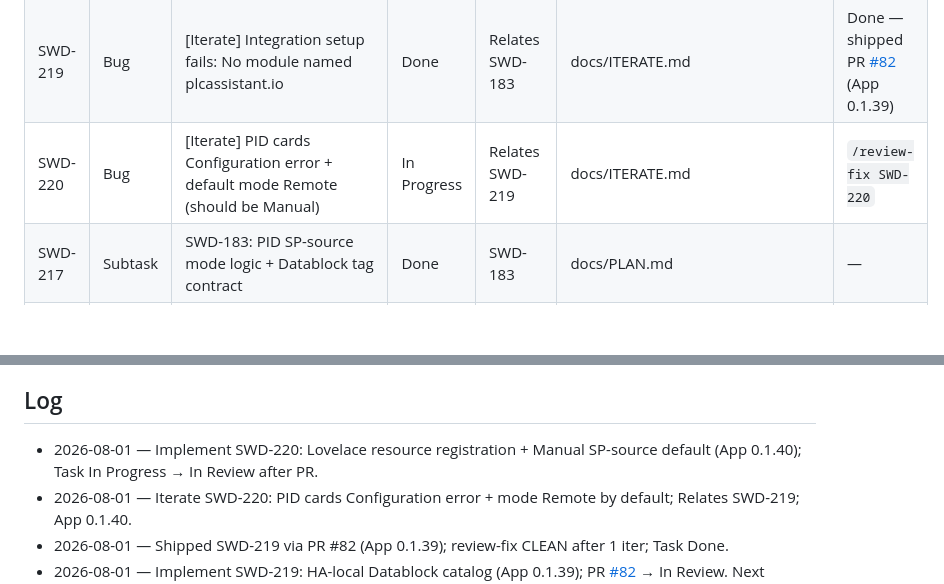
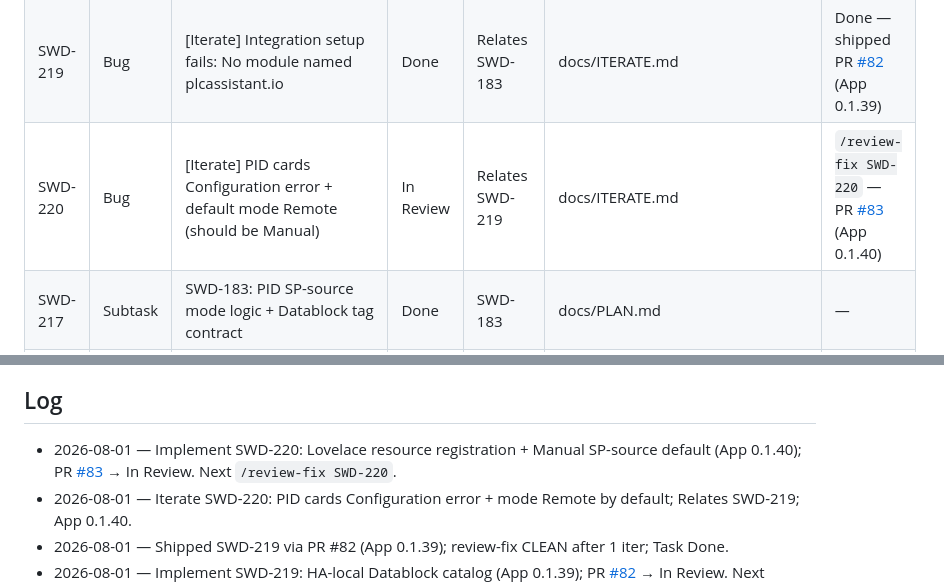
Before and after one commit to marcuskrogh/PLCAssistant, a Markdown page: docs/agents/ISSUES.md, 2 parts joined by grey strips. Drawn GitHub-style; blank space fills up the shorter version.

Commit message:
docs(SWD-220): link PR #83 + In Review handoff
Co-authored-by: Marcus Krogh Nielsen, Ph.D. <marcuskrogh@users.noreply.github.com>

```diff
--- a/docs/agents/ISSUES.md
+++ b/docs/agents/ISSUES.md
@@ -92,7 +92,7 @@ Continuity mirror for Jira (`SWD`). Upsert rows when issues are created, transit
 | SWD-178 | Story | Industrial-parity Soft-PLC programming surface (multi-program) | Done | — | docs/ROADMAP.md, docs/RESEARCH.md, docs/PLAN.md | Done — initiative complete |
 | SWD-183 | Task | Online / runtime visibility + PID HMI faceplates | Done | Relates SWD-178; blocked by SWD-181 | docs/PLAN.md | Done — shipped PR [#81](https://github.com/marcuskrogh/PLCAssistant/pull/81) (App 0.1.38) |
 | SWD-219 | Bug | [Iterate] Integration setup fails: No module named plcassistant.io | Done | Relates SWD-183 | docs/ITERATE.md | Done — shipped PR [#82](https://github.com/marcuskrogh/PLCAssistant/pull/82) (App 0.1.39) |
-| SWD-220 | Bug | [Iterate] PID cards Configuration error + default mode Remote (should be Manual) | In Progress | Relates SWD-219 | docs/ITERATE.md | `/review-fix SWD-220` |
+| SWD-220 | Bug | [Iterate] PID cards Configuration error + default mode Remote (should be Manual) | In Review | Relates SWD-219 | docs/ITERATE.md | `/review-fix SWD-220` — PR [#83](https://github.com/marcuskrogh/PLCAssistant/pull/83) (App 0.1.40) |
 | SWD-217 | Subtask | SWD-183: PID SP-source mode logic + Datablock tag contract | Done | SWD-183 | docs/PLAN.md | — |
 | SWD-214 | Subtask | SWD-183: HA compound PID loop entity platform | Done | SWD-183 | docs/PLAN.md | — |
 | SWD-215 | Subtask | SWD-183: Lovelace PID card + generic list card | Done | SWD-183 | docs/PLAN.md | — |
@@ -136,7 +136,7 @@ Continuity mirror for Jira (`SWD`). Upsert rows when issues are created, transit
 
 ## Log
 
-- 2026-08-01 — Implement SWD-220: Lovelace resource registration + Manual SP-source default (App 0.1.40); Task In Progress → In Review after PR.
+- 2026-08-01 — Implement SWD-220: Lovelace resource registration + Manual SP-source default (App 0.1.40); PR [#83](https://github.com/marcuskrogh/PLCAssistant/pull/83) → In Review. Next `/review-fix SWD-220`.
 - 2026-08-01 — Iterate SWD-220: PID cards Configuration error + mode Remote by default; Relates SWD-219; App 0.1.40.
 - 2026-08-01 — Shipped SWD-219 via PR #82 (App 0.1.39); review-fix CLEAN after 1 iter; Task Done.
 - 2026-08-01 — Implement SWD-219: HA-local Datablock catalog (App 0.1.39); PR [#82](https://github.com/marcuskrogh/PLCAssistant/pull/82) → In Review. Next `/review-fix SWD-219`.
```
